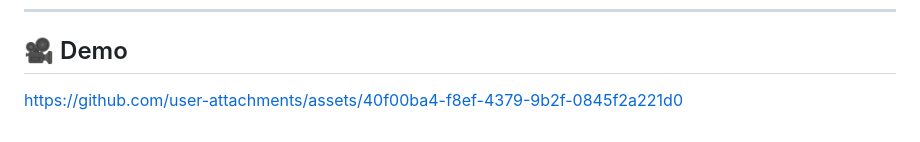
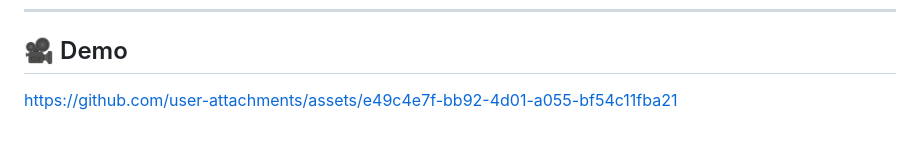
Before and after one commit to development-dynamic-lab/Receipt-Management-System-OCR, a Markdown page: README.md, the part around one of its changes. GitHub-like rendering.

```diff
--- a/README.md
+++ b/README.md
@@ -241,4 +247,4 @@ mysql-connector-python
 
 ## 🎥 Demo
 
-[https://github.com/user-attachments/assets/40f00ba4-f8ef-4379-9b2f-0845f2a221d0](https://github.com/user-attachments/assets/40f00ba4-f8ef-4379-9b2f-0845f2a221d0)
+https://github.com/user-attachments/assets/e49c4e7f-bb92-4d01-a055-bf54c11fba21
```
Also changed, not shown: other parts of README.md (+6 -0 lines).
